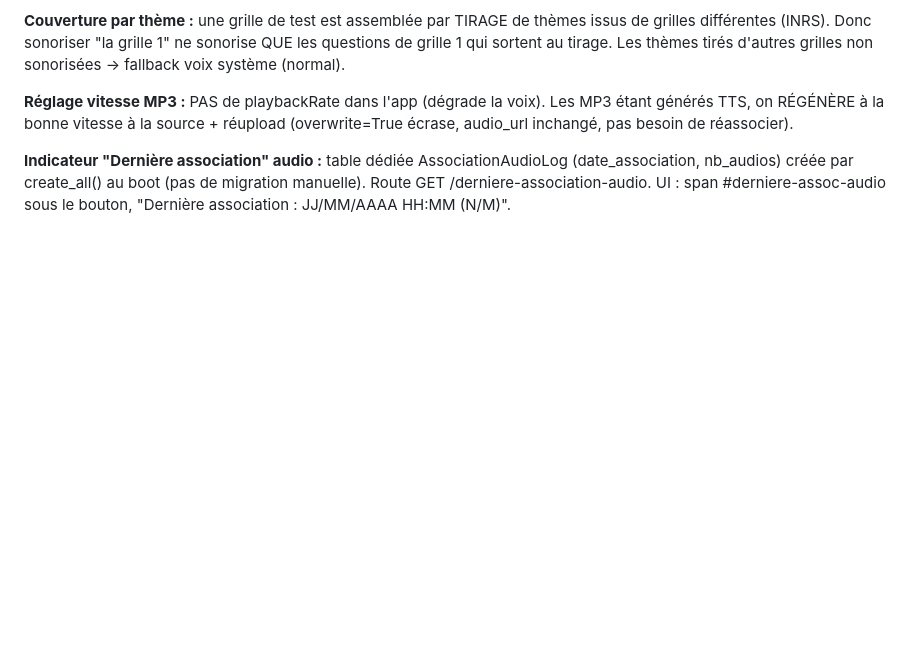
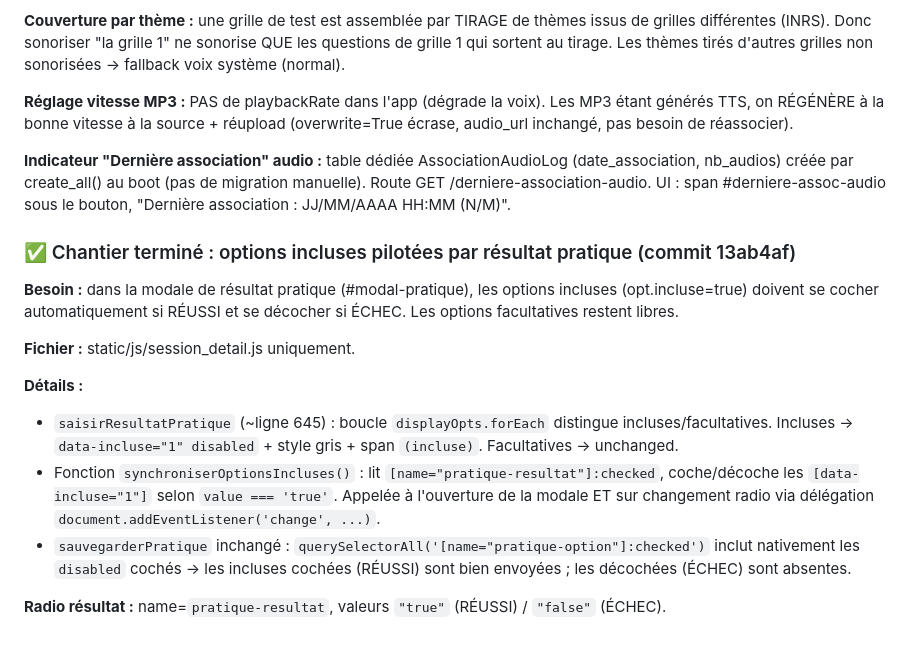
Before and after one commit to pchiron-pepci/caces-app, a Markdown page: CLAUDE.md, the part around the change. Drawn GitHub-style; blank space fills up the shorter version.

Commit message:
MAJ CLAUDE.md : chantier options incluses pilotees par resultat pratique

```diff
--- a/CLAUDE.md
+++ b/CLAUDE.md
@@ -1290,3 +1290,16 @@ Détails : id conteneur QR = qr-box (alignement fait, pas qr-container). data-a-
 **Réglage vitesse MP3 :** PAS de playbackRate dans l'app (dégrade la voix). Les MP3 étant générés TTS, on RÉGÉNÈRE à la bonne vitesse à la source + réupload (overwrite=True écrase, audio_url inchangé, pas besoin de réassocier).
 
 **Indicateur "Dernière association" audio :** table dédiée AssociationAudioLog (date_association, nb_audios) créée par create_all() au boot (pas de migration manuelle). Route GET /derniere-association-audio. UI : span #derniere-assoc-audio sous le bouton, "Dernière association : JJ/MM/AAAA HH:MM (N/M)".
+
+### ✅ Chantier terminé : options incluses pilotées par résultat pratique (commit 13ab4af)
+
+**Besoin :** dans la modale de résultat pratique (#modal-pratique), les options incluses (opt.incluse=true) doivent se cocher automatiquement si RÉUSSI et se décocher si ÉCHEC. Les options facultatives restent libres.
+
+**Fichier :** static/js/session_detail.js uniquement.
+
+**Détails :**
+- `saisirResultatPratique` (~ligne 645) : boucle `displayOpts.forEach` distingue incluses/facultatives. Incluses → `data-incluse="1" disabled` + style gris + span `(incluse)`. Facultatives → unchanged.
+- Fonction `synchroniserOptionsIncluses()` : lit `[name="pratique-resultat"]:checked`, coche/décoche les `[data-incluse="1"]` selon `value === 'true'`. Appelée à l'ouverture de la modale ET sur changement radio via délégation `document.addEventListener('change', ...)`.
+- `sauvegarderPratique` inchangé : `querySelectorAll('[name="pratique-option"]:checked')` inclut nativement les `disabled` cochés → les incluses cochées (RÉUSSI) sont bien envoyées ; les décochées (ÉCHEC) sont absentes.
+
+**Radio résultat :** name=`pratique-resultat`, valeurs `"true"` (RÉUSSI) / `"false"` (ÉCHEC).
```
